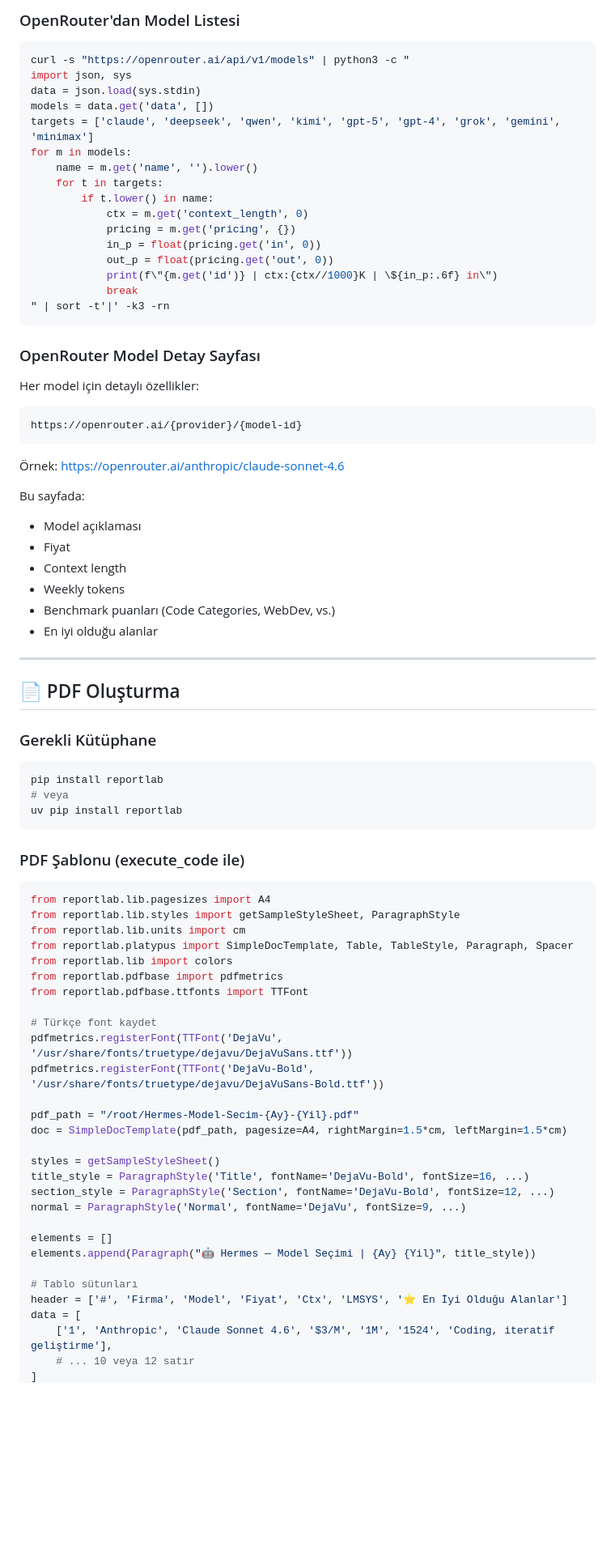
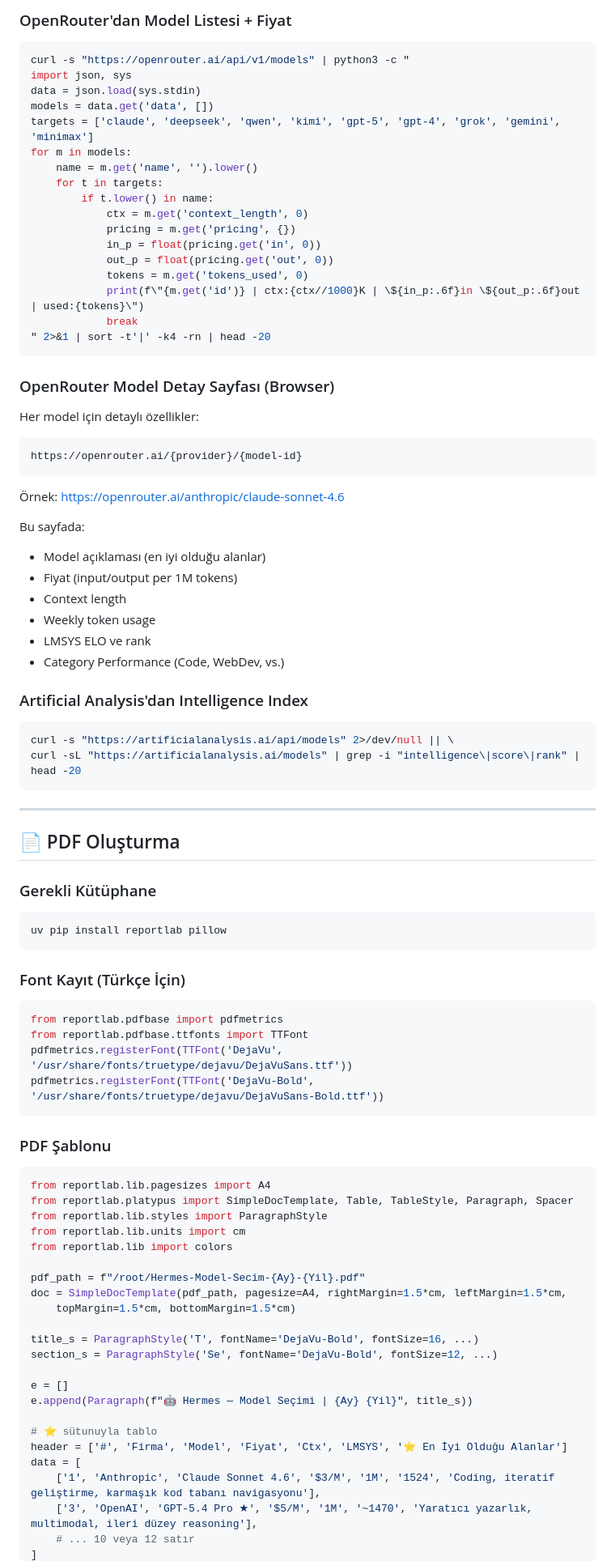
Before and after one commit to bbbirkan/bilgi-ve-projeler, a Markdown page: Skills/birkan-model-secim/SKILL.md, the part around one of its changes. Shown at 81% size. Rendered like a GitHub page; blank space fills up the shorter version.

Commit message:
🤖 Hermes-AI-Assisted: birkan-model-secim v2 güncellendi | 40+ benchmark sitesi, tam metodoloji, yeni PDF formatı

````diff
--- a/Skills/birkan-model-secim/SKILL.md
+++ b/Skills/birkan-model-secim/SKILL.md
@@ -95,6 +158,6 @@ curl -sL "https://lmarena.ai/leaderboard" \
 ```
 
-### OpenRouter'dan Model Listesi
+### OpenRouter'dan Model Listesi + Fiyat
 
 ```bash
 curl -s "https://openrouter.ai/api/v1/models" | python3 -c "
@@ -110,12 +173,13 @@ for m in models:
             pricing = m.get('pricing', {})
             in_p = float(pricing.get('in', 0))
             out_p = float(pricing.get('out', 0))
-            print(f\"{m.get('id')} | ctx:{ctx//1000}K | \${in_p:.6f} in\")
+            tokens = m.get('tokens_used', 0)
+            print(f\"{m.get('id')} | ctx:{ctx//1000}K | \${in_p:.6f}in \${out_p:.6f}out | used:{tokens}\")
             break
-" | sort -t'|' -k3 -rn
+" 2>&1 | sort -t'|' -k4 -rn | head -20
 ```
 
-### OpenRouter Model Detay Sayfası
+### OpenRouter Model Detay Sayfası (Browser)
 
 Her model için detaylı özellikler:
 ```
@@ -124,53 +188,59 @@ https://openrouter.ai/{provider}/{model-id}
 Örnek: https://openrouter.ai/anthropic/claude-sonnet-4.6
 
 Bu sayfada:
-- Model açıklaması
-- Fiyat
+- Model açıklaması (en iyi olduğu alanlar)
+- Fiyat (input/output per 1M tokens)
 - Context length
-- Weekly tokens
-- Benchmark puanları (Code Categories, WebDev, vs.)
-- En iyi olduğu alanlar
+- Weekly token usage
+- LMSYS ELO ve rank
+- Category Performance (Code, WebDev, vs.)
+
+### Artificial Analysis'dan Intelligence Index
+
+```bash
+curl -s "https://artificialanalysis.ai/api/models" 2>/dev/null || \
+curl -sL "https://artificialanalysis.ai/models" | grep -i "intelligence\|score\|rank" | head -20
+```
 
 ---
 
 ## 📄 PDF Oluşturma
 
 ### Gerekli Kütüphane
-```python
-pip install reportlab
-# veya
-uv pip install reportlab
+```bash
+uv pip install reportlab pillow
 ```
 
-### PDF Şablonu (execute_code ile)
+### Font Kayıt (Türkçe İçin)
+```python
+from reportlab.pdfbase import pdfmetrics
+from reportlab.pdfbase.ttfonts import TTFont
+pdfmetrics.registerFont(TTFont('DejaVu', '/usr/share/fonts/truetype/dejavu/DejaVuSans.ttf'))
+pdfmetrics.registerFont(TTFont('DejaVu-Bold', '/usr/share/fonts/truetype/dejavu/DejaVuSans-Bold.ttf'))
+```
 
+### PDF Şablonu
 ```python
 from reportlab.lib.pagesizes import A4
-from reportlab.lib.styles import getSampleStyleSheet, ParagraphStyle
+from reportlab.platypus import SimpleDocTemplate, Table, TableStyle, Paragraph, Spacer
+from reportlab.lib.styles import ParagraphStyle
 from reportlab.lib.units import cm
-from reportlab.platypus import SimpleDocTemplate, Table, TableStyle, Paragraph, Spacer
 from reportlab.lib import colors
-from reportlab.pdfbase import pdfmetrics
-from reportlab.pdfbase.ttfonts import TTFont
 
-# Türkçe font kaydet
-pdfmetrics.registerFont(TTFont('DejaVu', '/usr/share/fonts/truetype/dejavu/DejaVuSans.ttf'))
-pdfmetrics.registerFont(TTFont('DejaVu-Bold', '/usr/share/fonts/truetype/dejavu/DejaVuSans-Bold.ttf'))
+pdf_path = f"/root/Hermes-Model-Secim-{Ay}-{Yil}.pdf"
+doc = SimpleDocTemplate(pdf_path, pagesize=A4, rightMargin=1.5*cm, leftMargin=1.5*cm,
+    topMargin=1.5*cm, bottomMargin=1.5*cm)
 
-pdf_path = "/root/Hermes-Model-Secim-{Ay}-{Yil}.pdf"
-doc = SimpleDocTemplate(pdf_path, pagesize=A4, rightMargin=1.5*cm, leftMargin=1.5*cm)
+title_s = ParagraphStyle('T', fontName='DejaVu-Bold', fontSize=16, ...)
+section_s = ParagraphStyle('Se', fontName='DejaVu-Bold', fontSize=12, ...)
 
-styles = getSampleStyleSheet()
-title_style = ParagraphStyle('Title', fontName='DejaVu-Bold', fontSize=16, ...)
-section_style = ParagraphStyle('Section', fontName='DejaVu-Bold', fontSize=12, ...)
-normal = ParagraphStyle('Normal', fontName='DejaVu', fontSize=9, ...)
+e = []
+e.append(Paragraph(f"🤖 Hermes — Model Seçimi | {Ay} {Yil}", title_s))
 
-elements = []
-elements.append(Paragraph("🤖 Hermes — Model Seçimi | {Ay} {Yil}", title_style))
-
-# Tablo sütunları
+# ⭐ sütunuyla tablo
 header = ['#', 'Firma', 'Model', 'Fiyat', 'Ctx', 'LMSYS', '⭐ En İyi Olduğu Alanlar']
 data = [
-    ['1', 'Anthropic', 'Claude Sonnet 4.6', '$3/M', '1M', '1524', 'Coding, iteratif geliştirme'],
+    ['1', 'Anthropic', 'Claude Sonnet 4.6', '$3/M', '1M', '1524', 'Coding, iteratif geliştirme, karmaşık kod tabanı navigasyonu'],
+    ['3', 'OpenAI', 'GPT-5.4 Pro ★', '$5/M', '1M', '~1470', 'Yaratıcı yazarlık, multimodal, ileri düzey reasoning'],
     # ... 10 veya 12 satır
 ]
````
Also changed, not shown: other parts of Skills/birkan-model-secim/SKILL.md (+136 -52 lines).
